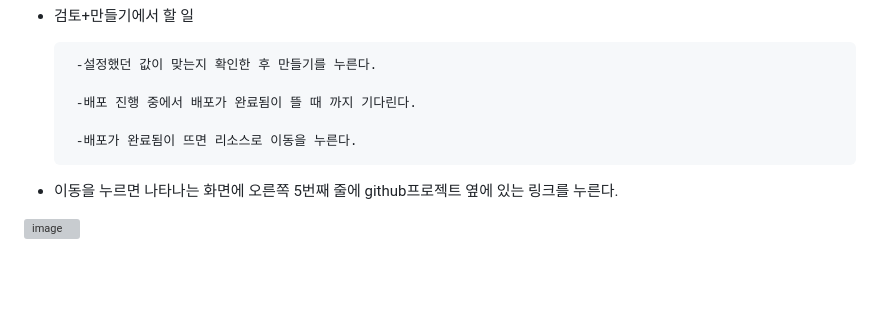
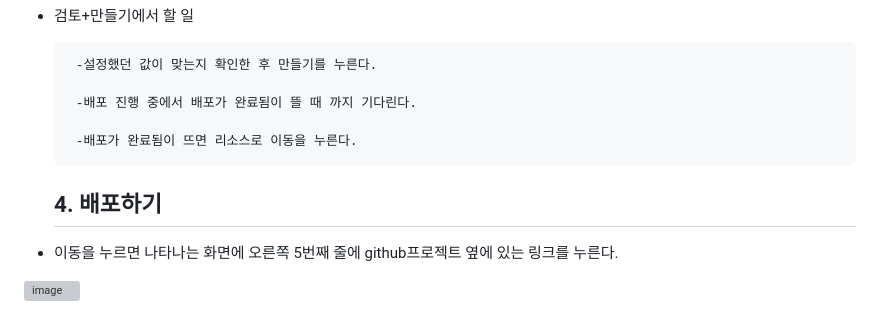
Before and after one commit to kiryanchi/Byte, a Markdown page: README.md, the part around the change. Rendered like a GitHub page; blank space fills up the shorter version; grey boxes are pictures that could not be loaded.

```diff
--- a/README.md
+++ b/README.md
@@ -118,6 +118,8 @@
 
        -배포가 완료됨이 뜨면 리소스로 이동을 누른다.
 
+  ## 4. 배포하기
+
 - 이동을 누르면 나타나는 화면에 오른쪽 5번째 줄에 github프로젝트 옆에 있는 링크를 누른다.
 
  ![image](https://github.com/hackersground-kr/Byte/assets/106953846/d3ada655-be08-48c6-825c-162fd179712b)
```
